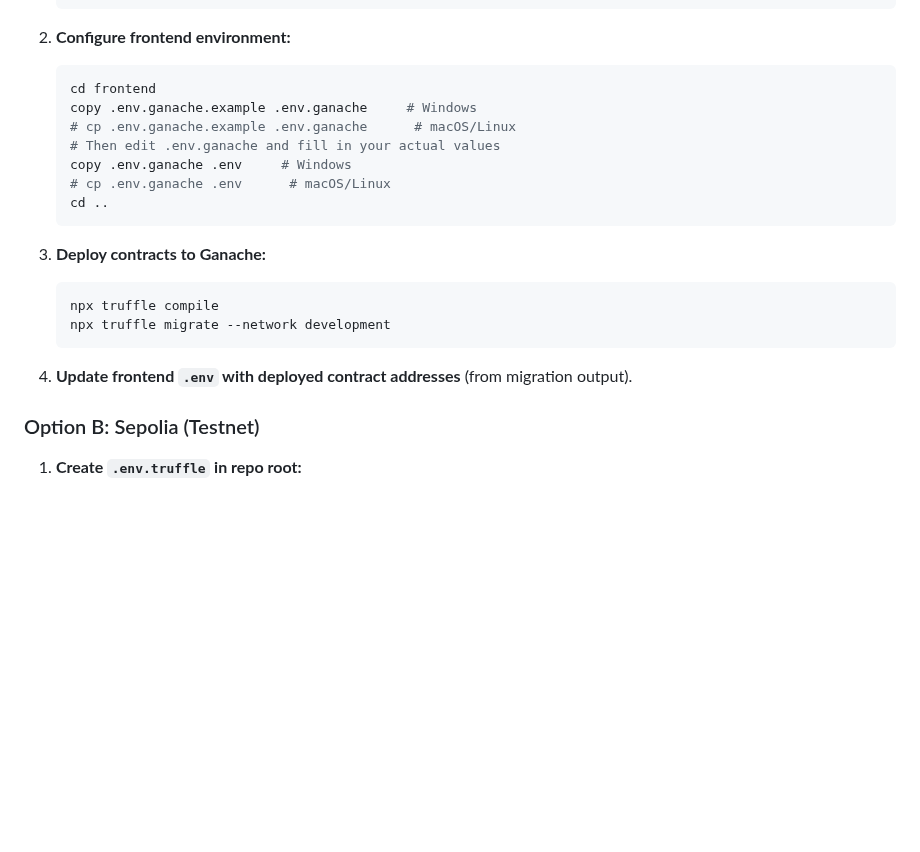
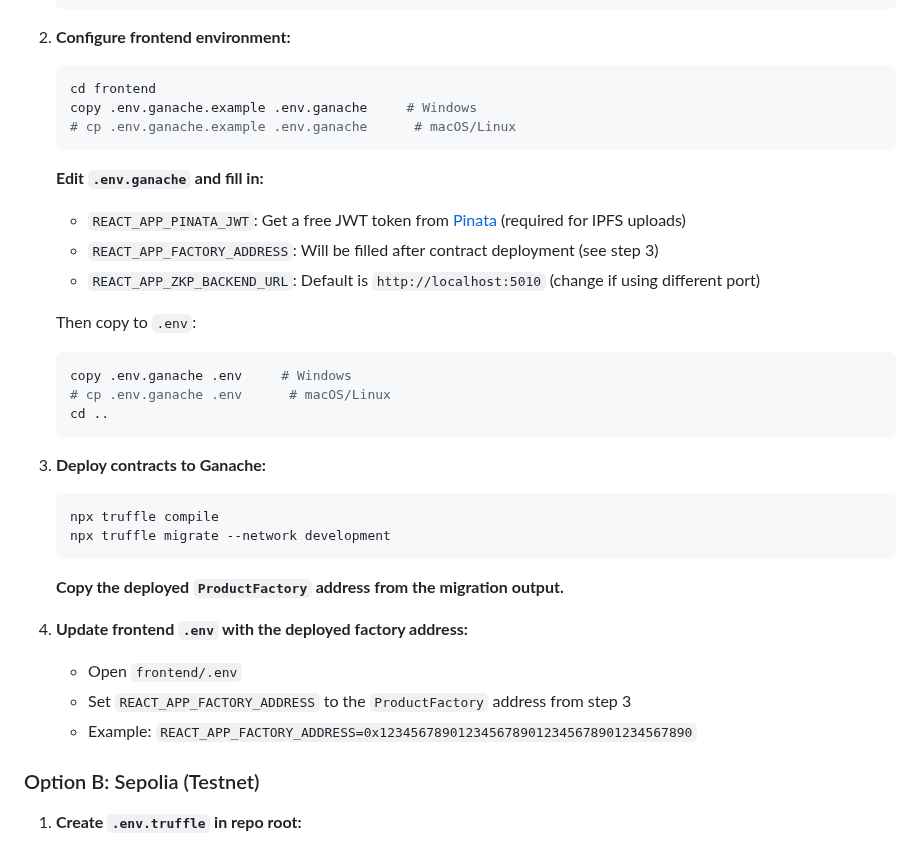
Before and after one commit to Elmenn/ev-battery-supplychain, a Markdown page: README.md, the part around one of its changes. Drawn GitHub-style; blank space fills up the shorter version.

````diff
--- a/README.md
+++ b/README.md
@@ -100,7 +100,15 @@ Choose your network: **Ganache (local)** or **Sepolia (testnet)**.
    cd frontend
    copy .env.ganache.example .env.ganache     # Windows
    # cp .env.ganache.example .env.ganache      # macOS/Linux
-   # Then edit .env.ganache and fill in your actual values
+   ```
+
+   **Edit `.env.ganache` and fill in:**
+   - `REACT_APP_PINATA_JWT`: Get a free JWT token from [Pinata](https://www.pinata.cloud/) (required for IPFS uploads)
+   - `REACT_APP_FACTORY_ADDRESS`: Will be filled after contract deployment (see step 3)
+   - `REACT_APP_ZKP_BACKEND_URL`: Default is `http://localhost:5010` (change if using different port)
+
+   Then copy to `.env`:
+   ```bash
    copy .env.ganache .env     # Windows
    # cp .env.ganache .env      # macOS/Linux
    cd ..
@@ -112,7 +120,12 @@ Choose your network: **Ganache (local)** or **Sepolia (testnet)**.
    npx truffle migrate --network development
    ```
 
-4. **Update frontend `.env` with deployed contract addresses** (from migration output).
+   **Copy the deployed `ProductFactory` address from the migration output.**
+
+4. **Update frontend `.env` with the deployed factory address:**
+   - Open `frontend/.env`
+   - Set `REACT_APP_FACTORY_ADDRESS` to the `ProductFactory` address from step 3
+   - Example: `REACT_APP_FACTORY_ADDRESS=0x1234567890123456789012345678901234567890`
 
 ### Option B: Sepolia (Testnet)
 
````
Also changed, not shown: other parts of README.md (+35 -10 lines).
